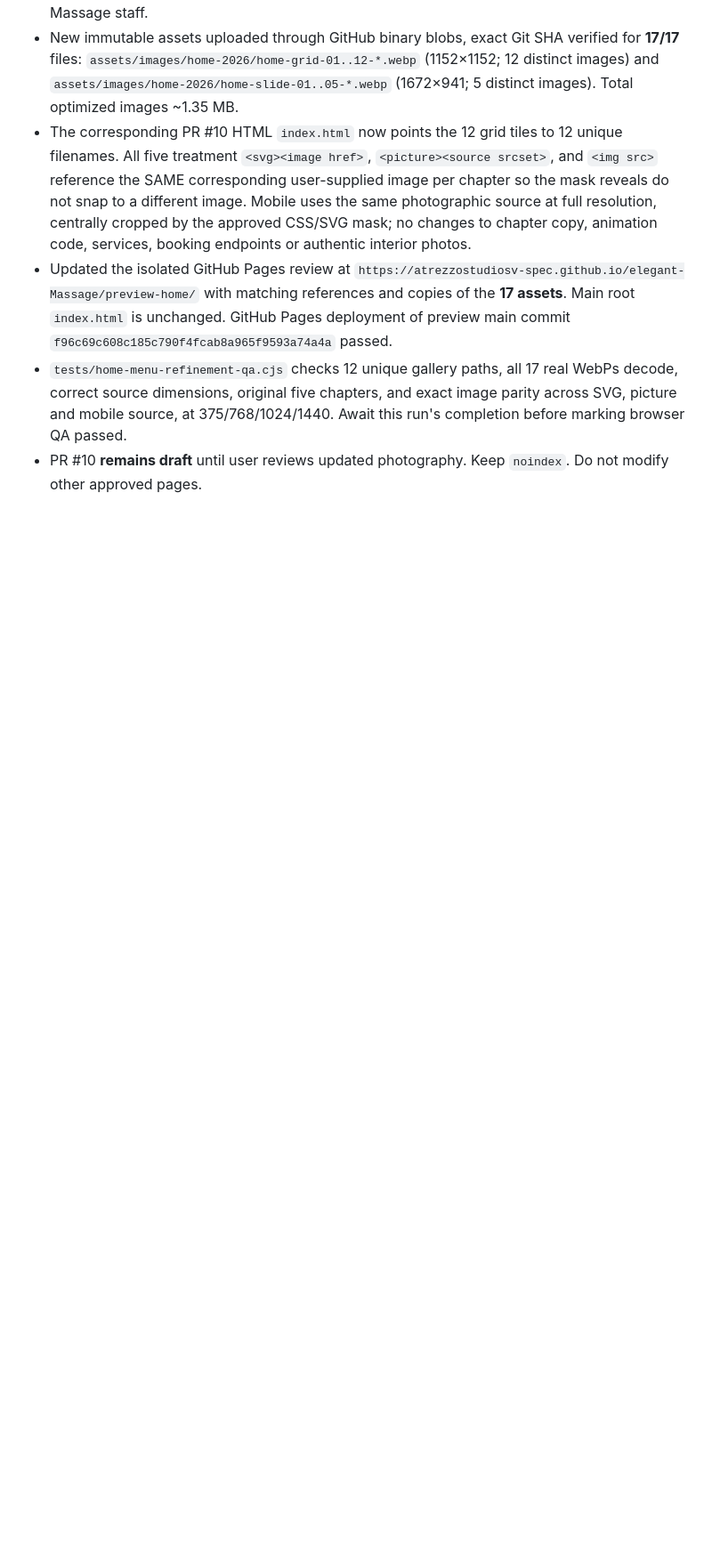
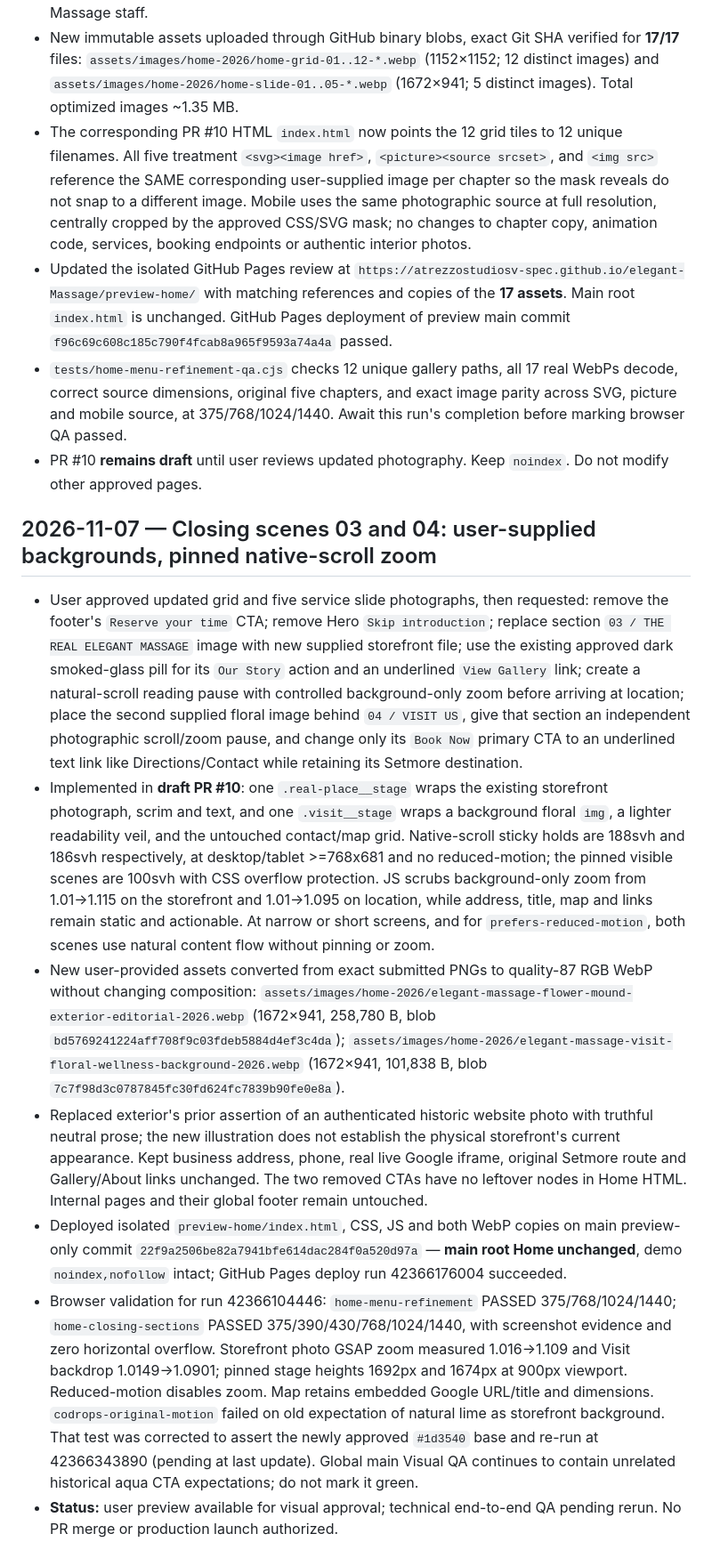
Before and after one commit to atrezzostudiosv-spec/elegant-Massage, a Markdown page: ATREZZO-PROJECT-STATUS.md, the part around the change. Shown at 89% size. GitHub-like rendering; blank space fills up the shorter version.

Commit message:
docs(home): record approved closing background swaps, native scroll zoom, CTA cleanup and QA provenance

```diff
--- a/ATREZZO-PROJECT-STATUS.md
+++ b/ATREZZO-PROJECT-STATUS.md
@@ -375,3 +375,12 @@ New image assets for reflexology generated locally; their GitHub upload and fina
 - Updated the isolated GitHub Pages review at `https://atrezzostudiosv-spec.github.io/elegant-Massage/preview-home/` with matching references and copies of the **17 assets**. Main root `index.html` is unchanged. GitHub Pages deployment of preview main commit `f96c69c608c185c790f4fcab8a965f9593a74a4a` passed.
 - `tests/home-menu-refinement-qa.cjs` checks 12 unique gallery paths, all 17 real WebPs decode, correct source dimensions, original five chapters, and exact image parity across SVG, picture and mobile source, at 375/768/1024/1440. Await this run's completion before marking browser QA passed.
 - PR #10 **remains draft** until user reviews updated photography. Keep `noindex`. Do not modify other approved pages.
+
+## 2026-11-07 — Closing scenes 03 and 04: user-supplied backgrounds, pinned native-scroll zoom
+- User approved updated grid and five service slide photographs, then requested: remove the footer's `Reserve your time` CTA; remove Hero `Skip introduction`; replace section `03 / THE REAL ELEGANT MASSAGE` image with new supplied storefront file; use the existing approved dark smoked-glass pill for its `Our Story` action and an underlined `View Gallery` link; create a natural-scroll reading pause with controlled background-only zoom before arriving at location; place the second supplied floral image behind `04 / VISIT US`, give that section an independent photographic scroll/zoom pause, and change only its `Book Now` primary CTA to an underlined text link like Directions/Contact while retaining its Setmore destination.
+- Implemented in **draft PR #10**: one `.real-place__stage` wraps the existing storefront photograph, scrim and text, and one `.visit__stage` wraps a background floral `img`, a lighter readability veil, and the untouched contact/map grid. Native-scroll sticky holds are 188svh and 186svh respectively, at desktop/tablet >=768x681 and no reduced-motion; the pinned visible scenes are 100svh with CSS overflow protection. JS scrubs background-only zoom from 1.01→1.115 on the storefront and 1.01→1.095 on location, while address, title, map and links remain static and actionable. At narrow or short screens, and for `prefers-reduced-motion`, both scenes use natural content flow without pinning or zoom.
+- New user-provided assets converted from exact submitted PNGs to quality-87 RGB WebP without changing composition: `assets/images/home-2026/elegant-massage-flower-mound-exterior-editorial-2026.webp` (1672×941, 258,780 B, blob `bd5769241224aff708f9c03fdeb5884d4ef3c4da`); `assets/images/home-2026/elegant-massage-visit-floral-wellness-background-2026.webp` (1672×941, 101,838 B, blob `7c7f98d3c0787845fc30fd624fc7839b90fe0e8a`).
+- Replaced exterior's prior assertion of an authenticated historic website photo with truthful neutral prose; the new illustration does not establish the physical storefront's current appearance. Kept business address, phone, real live Google iframe, original Setmore route and Gallery/About links unchanged. The two removed CTAs have no leftover nodes in Home HTML. Internal pages and their global footer remain untouched.
+- Deployed isolated `preview-home/index.html`, CSS, JS and both WebP copies on main preview-only commit `22f9a2506be82a7941bfe614dac284f0a520d97a` — **main root Home unchanged**, demo `noindex,nofollow` intact; GitHub Pages deploy run 42366176004 succeeded.
+- Browser validation for run 42366104446: `home-menu-refinement` PASSED 375/768/1024/1440; `home-closing-sections` PASSED 375/390/430/768/1024/1440, with screenshot evidence and zero horizontal overflow. Storefront photo GSAP zoom measured 1.016→1.109 and Visit backdrop 1.0149→1.0901; pinned stage heights 1692px and 1674px at 900px viewport. Reduced-motion disables zoom. Map retains embedded Google URL/title and dimensions. `codrops-original-motion` failed on old expectation of natural lime as storefront background. That test was corrected to assert the newly approved `#1d3540` base and re-run at 42366343890 (pending at last update). Global main Visual QA continues to contain unrelated historical aqua CTA expectations; do not mark it green.
+- **Status:** user preview available for visual approval; technical end-to-end QA pending rerun. No PR merge or production launch authorized.
```
